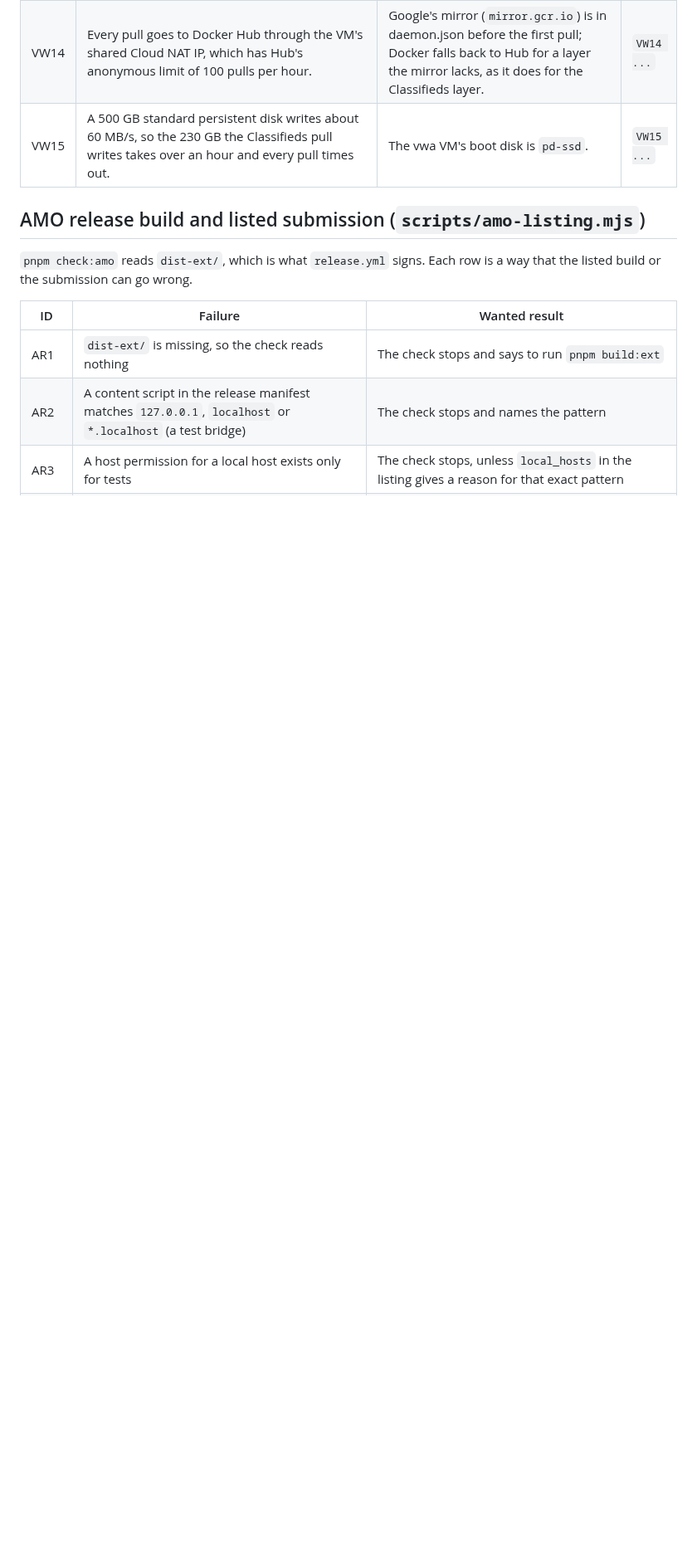
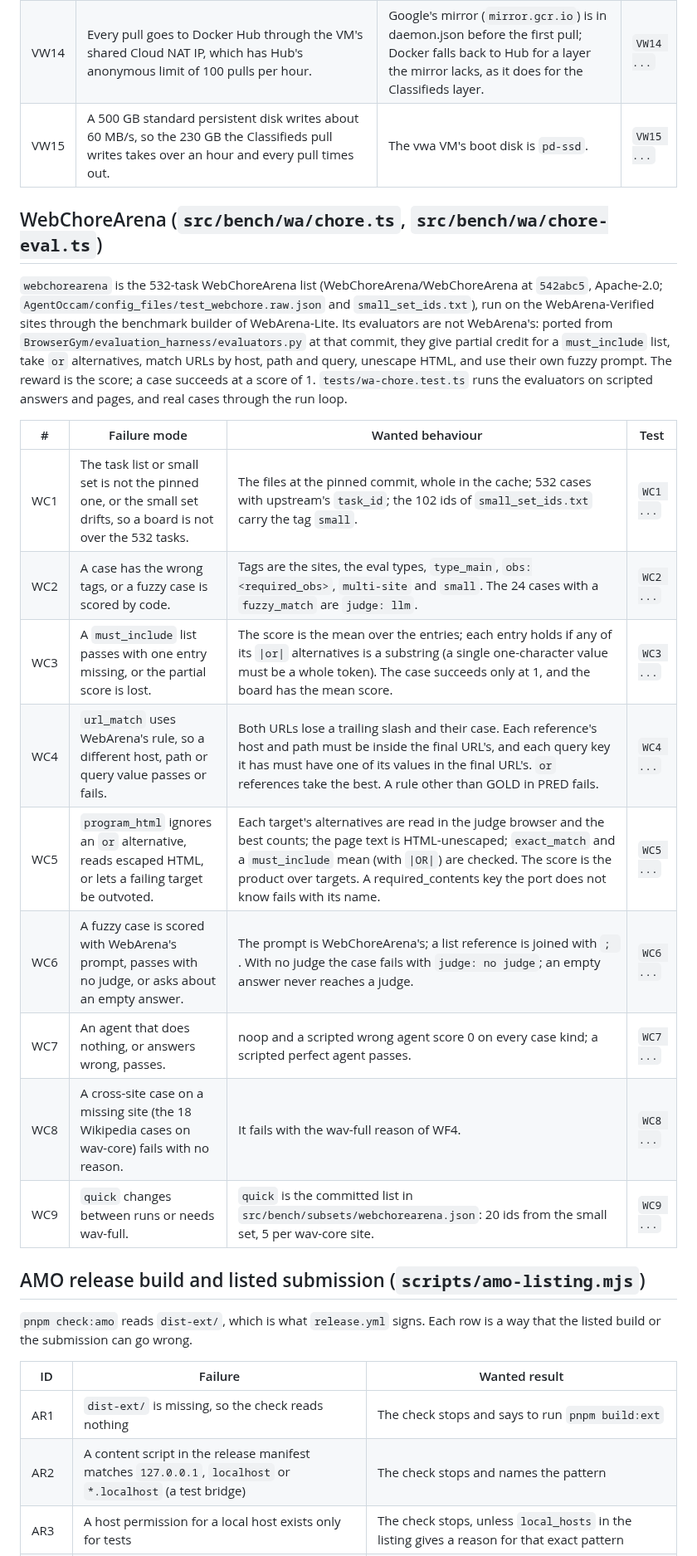
Before and after one commit to pooriaarab/foxbench, a Markdown page: docs/failure-modes.md, the part around the change. Shown at 83% size. Rendered like a GitHub page; blank space fills up the shorter version.

Commit message:
Add failure modes for WebChoreArena
Nine rows (WC1-WC9): the pinned list and small set, tags and judge marks, partial credit, URL and program_html rules, the fuzzy prompt, scripted agents, missing sites and the quick subset.

```diff
--- a/docs/failure-modes.md
+++ b/docs/failure-modes.md
@@ -1284,6 +1284,30 @@ need the Wikipedia site that wav-full runs, not this env. The tests are in
 | VW14 | Every pull goes to Docker Hub through the VM's shared Cloud NAT IP, which has Hub's anonymous limit of 100 pulls per hour. | Google's mirror (`mirror.gcr.io`) is in daemon.json before the first pull; Docker falls back to Hub for a layer the mirror lacks, as it does for the Classifieds layer. | `VW14 ...` |
 | VW15 | A 500 GB standard persistent disk writes about 60 MB/s, so the 230 GB the Classifieds pull writes takes over an hour and every pull times out. | The vwa VM's boot disk is `pd-ssd`. | `VW15 ...` |
 
+## WebChoreArena (`src/bench/wa/chore.ts`, `src/bench/wa/chore-eval.ts`)
+
+`webchorearena` is the 532-task WebChoreArena list (WebChoreArena/WebChoreArena
+at `542abc5`, Apache-2.0; `AgentOccam/config_files/test_webchore.raw.json` and
+`small_set_ids.txt`), run on the WebArena-Verified sites through the benchmark
+builder of WebArena-Lite. Its evaluators are not WebArena's: ported from
+`BrowserGym/evaluation_harness/evaluators.py` at that commit, they give partial
+credit for a `must_include` list, take `or` alternatives, match URLs by host,
+path and query, unescape HTML, and use their own fuzzy prompt. The reward is
+the score; a case succeeds at a score of 1. `tests/wa-chore.test.ts` runs the
+evaluators on scripted answers and pages, and real cases through the run loop.
+
+| # | Failure mode | Wanted behaviour | Test |
+|---|---|---|---|
+| WC1 | The task list or small set is not the pinned one, or the small set drifts, so a board is not over the 532 tasks. | The files at the pinned commit, whole in the cache; 532 cases with upstream's `task_id`; the 102 ids of `small_set_ids.txt` carry the tag `small`. | `WC1 ...` |
+| WC2 | A case has the wrong tags, or a fuzzy case is scored by code. | Tags are the sites, the eval types, `type_main`, `obs:<required_obs>`, `multi-site` and `small`. The 24 cases with a `fuzzy_match` are `judge: llm`. | `WC2 ...` |
+| WC3 | A `must_include` list passes with one entry missing, or the partial score is lost. | The score is the mean over the entries; each entry holds if any of its `\|or\|` alternatives is a substring (a single one-character value must be a whole token). The case succeeds only at 1, and the board has the mean score. | `WC3 ...` |
+| WC4 | `url_match` uses WebArena's rule, so a different host, path or query value passes or fails. | Both URLs lose a trailing slash and their case. Each reference's host and path must be inside the final URL's, and each query key it has must have one of its values in the final URL's. `or` references take the best. A rule other than GOLD in PRED fails. | `WC4 ...` |
+| WC5 | `program_html` ignores an `or` alternative, reads escaped HTML, or lets a failing target be outvoted. | Each target's alternatives are read in the judge browser and the best counts; the page text is HTML-unescaped; `exact_match` and a `must_include` mean (with `\|OR\|`) are checked. The score is the product over targets. A required_contents key the port does not know fails with its name. | `WC5 ...` |
+| WC6 | A fuzzy case is scored with WebArena's prompt, passes with no judge, or asks about an empty answer. | The prompt is WebChoreArena's; a list reference is joined with `; `. With no judge the case fails with `judge: no judge`; an empty answer never reaches a judge. | `WC6 ...` |
+| WC7 | An agent that does nothing, or answers wrong, passes. | noop and a scripted wrong agent score 0 on every case kind; a scripted perfect agent passes. | `WC7 ...` |
+| WC8 | A cross-site case on a missing site (the 18 Wikipedia cases on wav-core) fails with no reason. | It fails with the wav-full reason of WF4. | `WC8 ...` |
+| WC9 | `quick` changes between runs or needs wav-full. | `quick` is the committed list in `src/bench/subsets/webchorearena.json`: 20 ids from the small set, 5 per wav-core site. | `WC9 ...` |
+
 ## AMO release build and listed submission (`scripts/amo-listing.mjs`)
 
 `pnpm check:amo` reads `dist-ext/`, which is what `release.yml` signs. Each
```
